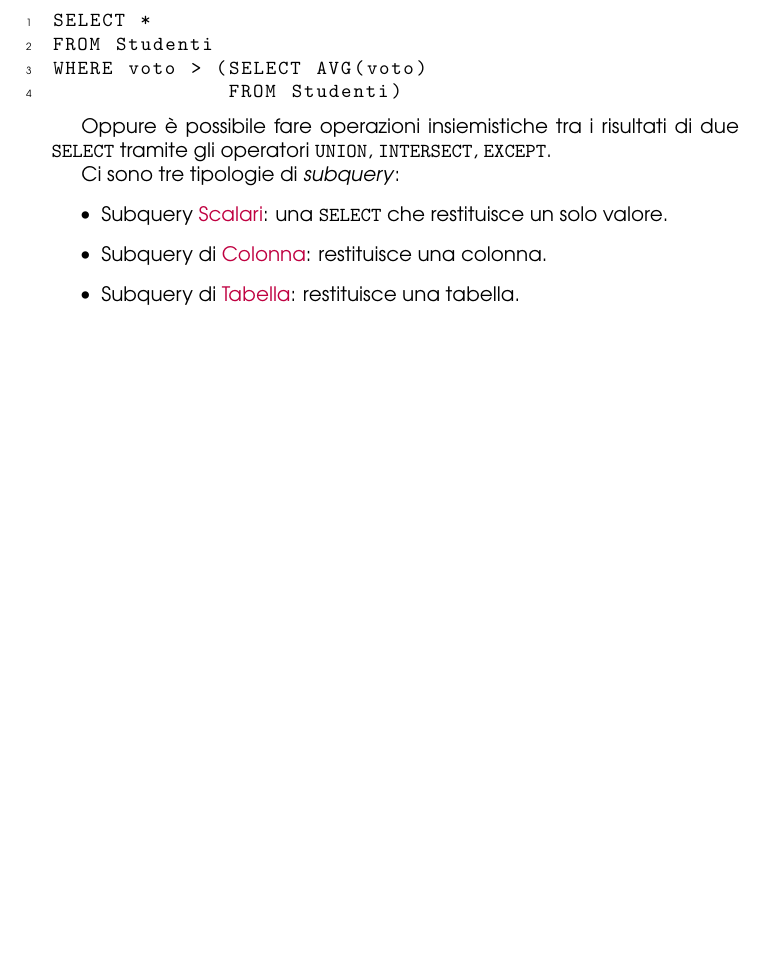
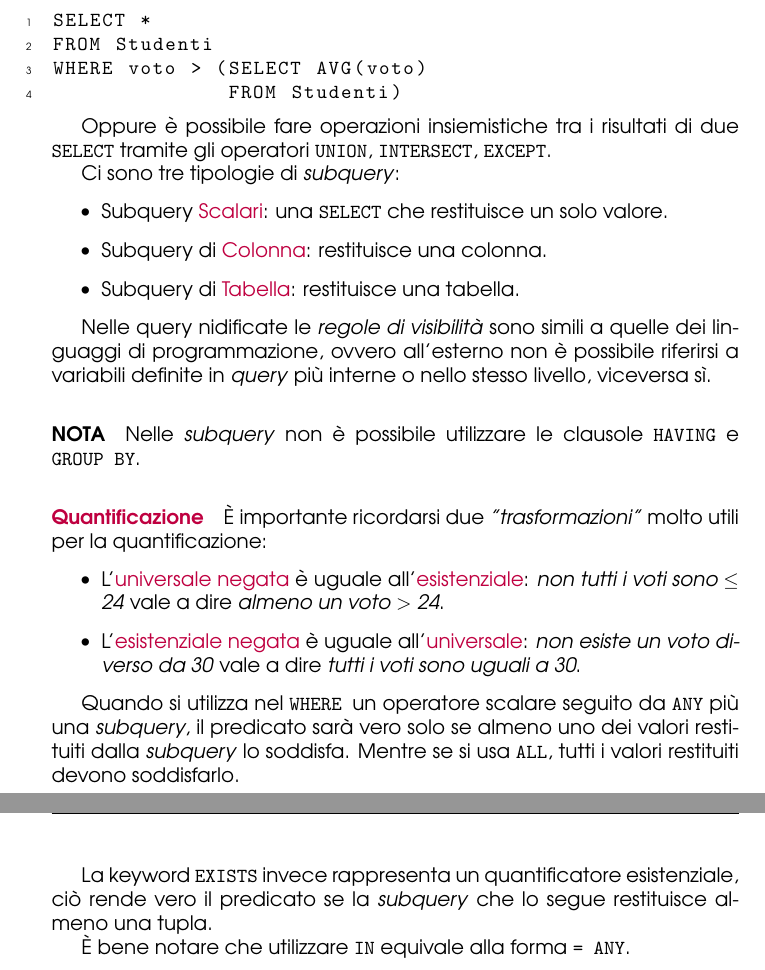
Before and after one commit to angelopassa/Basi-di-Dati, a LaTeX document (main.tex, which reads SQL.tex): part of page 26 of 27 before the commit and two parts of pages 27 and 28 of 28 after it, the two joined at a grey line, cut so that both start at the same text, the shorter picture padded with empty space. Compiled offline with pdfLaTeX.

Commit message:
SQL Parte 3

```diff
--- a/SQL.tex
+++ b/SQL.tex
@@ -153,3 +127,48 @@ tabella ma raggruppando i valori per un sottoinsieme di attributi si utilizza la
 gli attributi su cui fare i raggruppamenti. Le funzioni di aggregazione saranno applicate su ogni gruppo.
 
 \paragraph{\textcolor{purple}{HAVING}} Tramite questa clausola si possono applicare condizioni sui valori aggregati per ogni gruppo.
+
+\paragraph{\textcolor{purple}{SottoSelect} o \textcolor{purple}{SubQuery}} È possibile innestare una \verb|SELECT| in un'altra, tramite le parole chiave
+\verb|ANY|, \verb|ALL|, \verb|[NOT] IN|, \verb|[NOT] EXISTS|, più tutte gli altri operatori della clausola \verb|WHERE|, seguita dalla \emph{sottoselect}.
+\begin{lstlisting}[
+    language=SQL,
+    showspaces=false,
+    basicstyle=\ttfamily,
+    numbers=left,
+    numberstyle=\tiny,
+    commentstyle=\color{gray}
+ ]
+SELECT *
+FROM Studenti
+WHERE voto > (SELECT AVG(voto)
+              FROM Studenti)
+\end{lstlisting}
+
+Oppure è possibile fare operazioni insiemistiche tra i risultati di due \verb|SELECT| tramite gli operatori
+\verb|UNION|, \verb|INTERSECT|, \verb|EXCEPT|.
+
+Ci sono tre tipologie di \emph{subquery}:
+\begin{itemize}
+    \item Subquery \textcolor{purple}{Scalari}: una \verb|SELECT| che restituisce un solo valore.
+    \item Subquery di \textcolor{purple}{Colonna}: restituisce una colonna.
+    \item Subquery di \textcolor{purple}{Tabella}: restituisce una tabella.
+\end{itemize}
+
+Nelle query nidificate le \emph{regole di visibilità} sono simili a quelle dei linguaggi
+di programmazione, ovvero all'esterno non è possibile riferirsi a variabili definite in \emph{query} più interne o nello stesso livello, viceversa sì.
+
+\paragraph{NOTA} Nelle \emph{subquery} non è possibile utilizzare le clausole \verb|HAVING| e \verb|GROUP BY|.
+
+\paragraph{\textcolor{purple}{Quantificazione}} È importante ricordarsi due \emph{"trasformazioni"} molto utili per la quantificazione:
+\begin{itemize}
+    \item L'\textcolor{purple}{universale negata} è uguale all'\textcolor{purple}{esistenziale}: \emph{non tutti i voti sono $\leq$ 24} vale a dire \emph{almeno un voto $>$ 24}.
+    \item L'\textcolor{purple}{esistenziale negata} è uguale all'\textcolor{purple}{universale}: \emph{non esiste un voto diverso da 30} vale a dire \emph{tutti i voti sono uguali a 30}.
+\end{itemize}
+
+Quando si utilizza nel \verb|WHERE |un operatore scalare seguito da \verb|ANY| più una \emph{subquery}, il predicato sarà vero solo se almeno
+uno dei valori restituiti dalla \emph{subquery} lo soddisfa. Mentre se si usa \verb|ALL|, tutti i valori restituiti devono soddisfarlo.
+
+La keyword \verb|EXISTS| invece rappresenta un quantificatore esistenziale, ciò rende vero il predicato se la \emph{subquery}
+che lo segue restituisce almeno una tupla.
+
+È bene notare che utilizzare \verb|IN| equivale alla forma \verb|= ANY|.
```
Also changed, not shown: main.pdf, SQL.tex (26 more changed lines).
